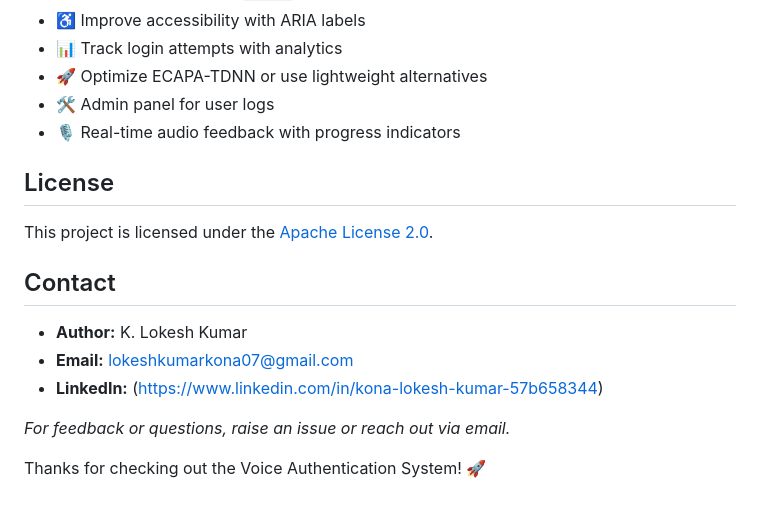
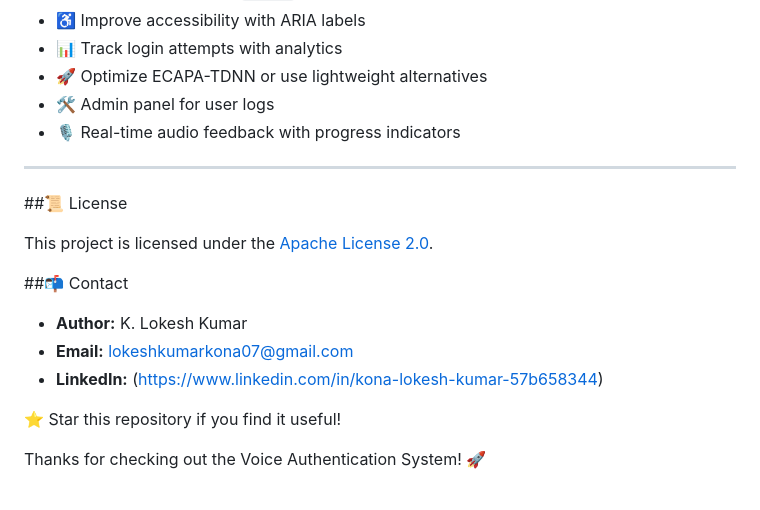
Before and after one commit to Lokesh-K07/Voice_Authentication_System-Flask-, a Markdown page: README.md, the part around one of its changes. Drawn GitHub-style.

```diff
--- a/README.md
+++ b/README.md
@@ -238,17 +312,18 @@ The Voice Authentication System enhances traditional password-based login system
 - 🚀 Optimize ECAPA-TDNN or use lightweight alternatives
 - 🛠️ Admin panel for user logs
 - 🎙️ Real-time audio feedback with progress indicators
+---
 
-## License
+##📜 License
 
 This project is licensed under the [Apache License 2.0](LICENSE).
 
-## Contact
+##📬 Contact
 
 - **Author:** K. Lokesh Kumar
 - **Email:** lokeshkumarkona07@gmail.com
 - **LinkedIn:** (https://www.linkedin.com/in/kona-lokesh-kumar-57b658344)
 
-_For feedback or questions, raise an issue or reach out via email._
+⭐ Star this repository if you find it useful!
 
 Thanks for checking out the Voice Authentication System! 🚀
```
Also changed, not shown: other parts of README.md (+93 -19 lines).
